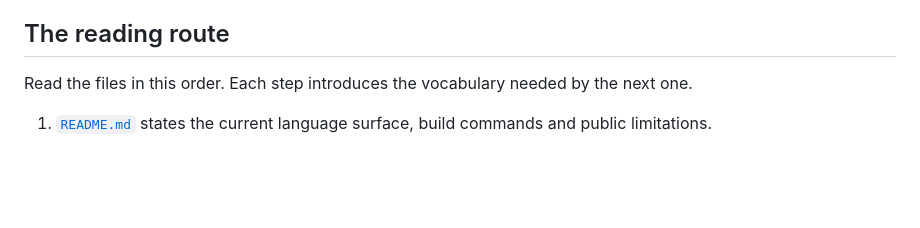
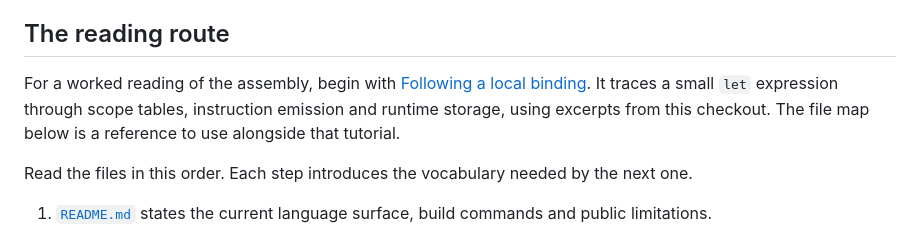
Before and after one commit to jhlagado/Skate, a Markdown page: docs/codebase.md, the part around the change. Drawn GitHub-style; blank space fills up the shorter version.

Commit message:
Add guided tutorial on local bindings

```diff
--- a/docs/codebase.md
+++ b/docs/codebase.md
@@ -14,6 +14,12 @@ private change becomes part of public Skate only after it has been selected,
 reconciled with the public tree and verified as a release increment.
 
 ## The reading route
+
+For a worked reading of the assembly, begin with
+[Following a local binding](tutorial/bindings.md). It traces a small `let`
+expression through scope tables, instruction emission and runtime storage,
+using excerpts from this checkout. The file map below is a reference to use
+alongside that tutorial.
 
 Read the files in this order. Each step introduces the vocabulary needed by the
 next one.
```
Also changed, not shown: docs/tutorial/bindings.md (added, +241 -0 lines).
